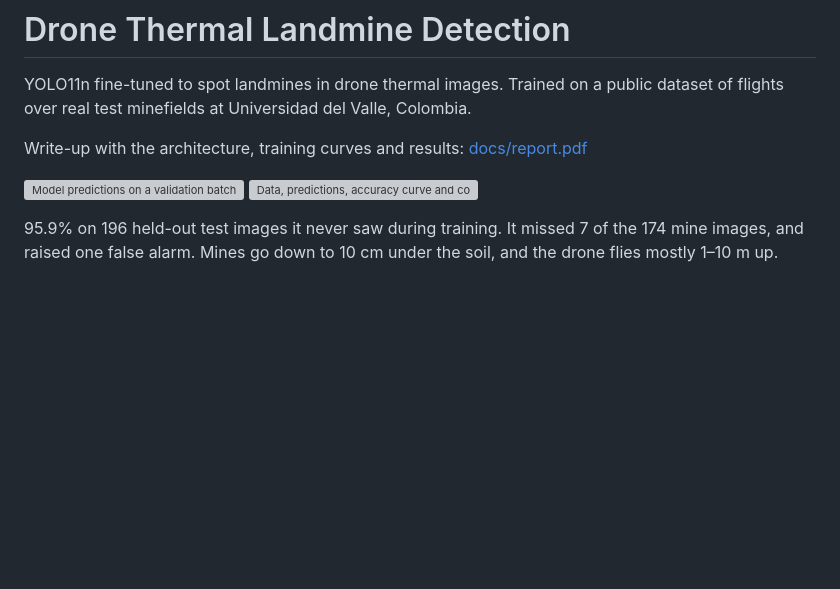
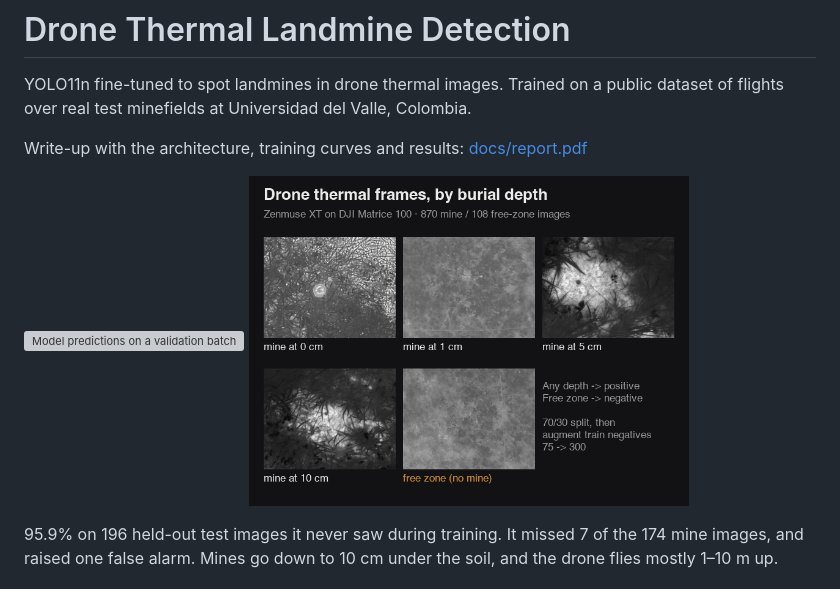
Before and after one commit to IgorKlymenko/drone-thermal-landmine-detection, a Markdown page: README.md, the part around the change. GitHub-like rendering; pictures changed too: docs/depths.png (added); blank space fills up the shorter version; grey boxes are pictures that could not be loaded.

Commit message:
Replace process GIF with its first frame

```diff
--- a/README.md
+++ b/README.md
@@ -6,7 +6,7 @@ Write-up with the architecture, training curves and results: [docs/report.pdf](d
 
 <p>
   <img src="classification/runs/classify/train1/val_batch0_pred.jpg" height="330" alt="Model predictions on a validation batch">
-  <img src="docs/process.gif" height="330" alt="Data, predictions, accuracy curve and confusion matrix">
+  <img src="docs/depths.png" height="330" alt="One thermal frame per burial depth, plus a free zone">
 </p>
 
 95.9% on 196 held-out test images it never saw during training.
```
Also changed, not shown: 1 other file.
